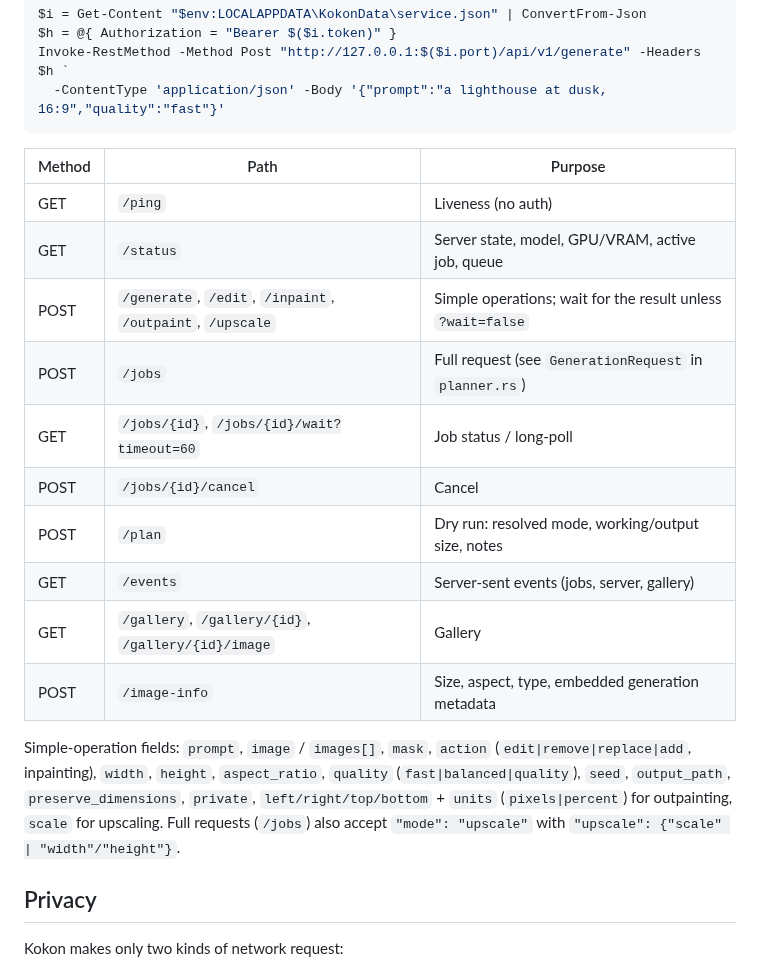
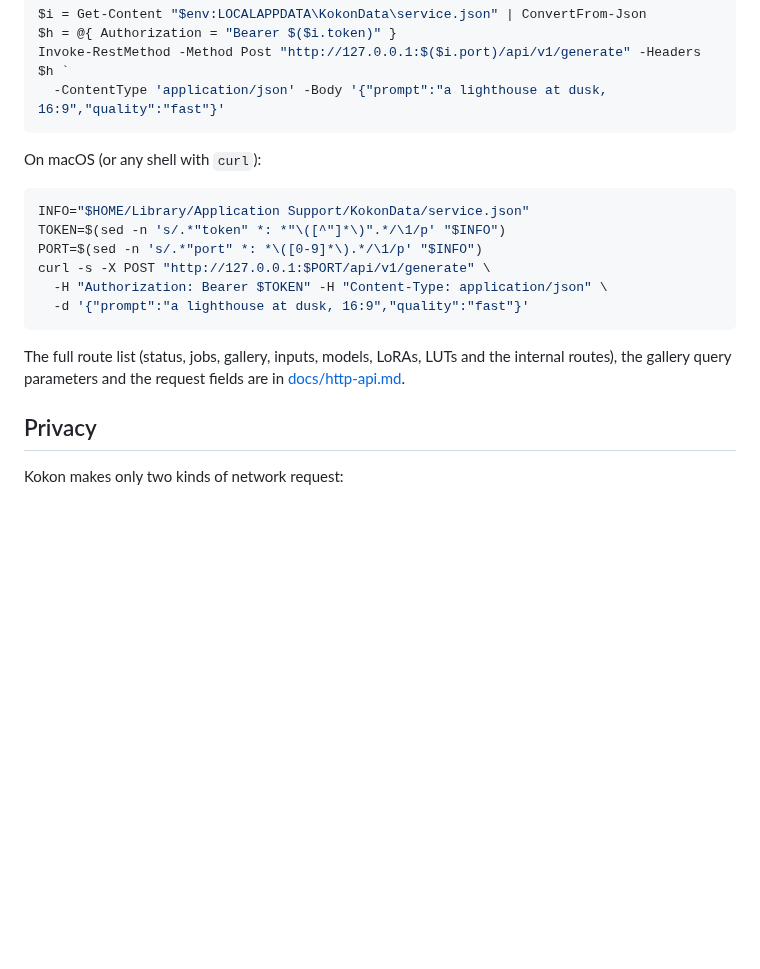
Before and after one commit to CesareDavidePace/kokon, a Markdown page: README.md, the part around the change. Drawn GitHub-style; folded sections open; blank space fills up the shorter version.

````diff
--- a/README.md
+++ b/README.md
@@ -437,24 +437,19 @@ Invoke-RestMethod -Method Post "http://127.0.0.1:$($i.port)/api/v1/generate" -He
   -ContentType 'application/json' -Body '{"prompt":"a lighthouse at dusk, 16:9","quality":"fast"}'
 ```
 
-| Method | Path | Purpose |
-| --- | --- | --- |
-| GET | `/ping` | Liveness (no auth) |
-| GET | `/status` | Server state, model, GPU/VRAM, active job, queue |
-| POST | `/generate`, `/edit`, `/inpaint`, `/outpaint`, `/upscale` | Simple operations; wait for the result unless `?wait=false` |
-| POST | `/jobs` | Full request (see `GenerationRequest` in `planner.rs`) |
-| GET | `/jobs/{id}`, `/jobs/{id}/wait?timeout=60` | Job status / long-poll |
-| POST | `/jobs/{id}/cancel` | Cancel |
-| POST | `/plan` | Dry run: resolved mode, working/output size, notes |
-| GET | `/events` | Server-sent events (jobs, server, gallery) |
-| GET | `/gallery`, `/gallery/{id}`, `/gallery/{id}/image` | Gallery |
-| POST | `/image-info` | Size, aspect, type, embedded generation metadata |
+On macOS (or any shell with `curl`):
 
-Simple-operation fields: `prompt`, `image` / `images[]`, `mask`, `action`
-(`edit|remove|replace|add`, inpainting), `width`, `height`, `aspect_ratio`, `quality`
-(`fast|balanced|quality`), `seed`, `output_path`, `preserve_dimensions`, `private`,
-`left/right/top/bottom` + `units` (`pixels|percent`) for outpainting, `scale` for upscaling.
-Full requests (`/jobs`) also accept `"mode": "upscale"` with `"upscale": {"scale" | "width"/"height"}`.
+```bash
+INFO="$HOME/Library/Application Support/KokonData/service.json"
+TOKEN=$(sed -n 's/.*"token" *: *"\([^"]*\)".*/\1/p' "$INFO")
+PORT=$(sed -n 's/.*"port" *: *\([0-9]*\).*/\1/p' "$INFO")
+curl -s -X POST "http://127.0.0.1:$PORT/api/v1/generate" \
+  -H "Authorization: Bearer $TOKEN" -H "Content-Type: application/json" \
+  -d '{"prompt":"a lighthouse at dusk, 16:9","quality":"fast"}'
+```
+
+The full route list (status, jobs, gallery, inputs, models, LoRAs, LUTs and the internal routes), the
+gallery query parameters and the request fields are in [docs/http-api.md](docs/http-api.md).
 
 </details>
 
````
Also changed, not shown: docs/http-api.md (added, +141 -0 lines).
